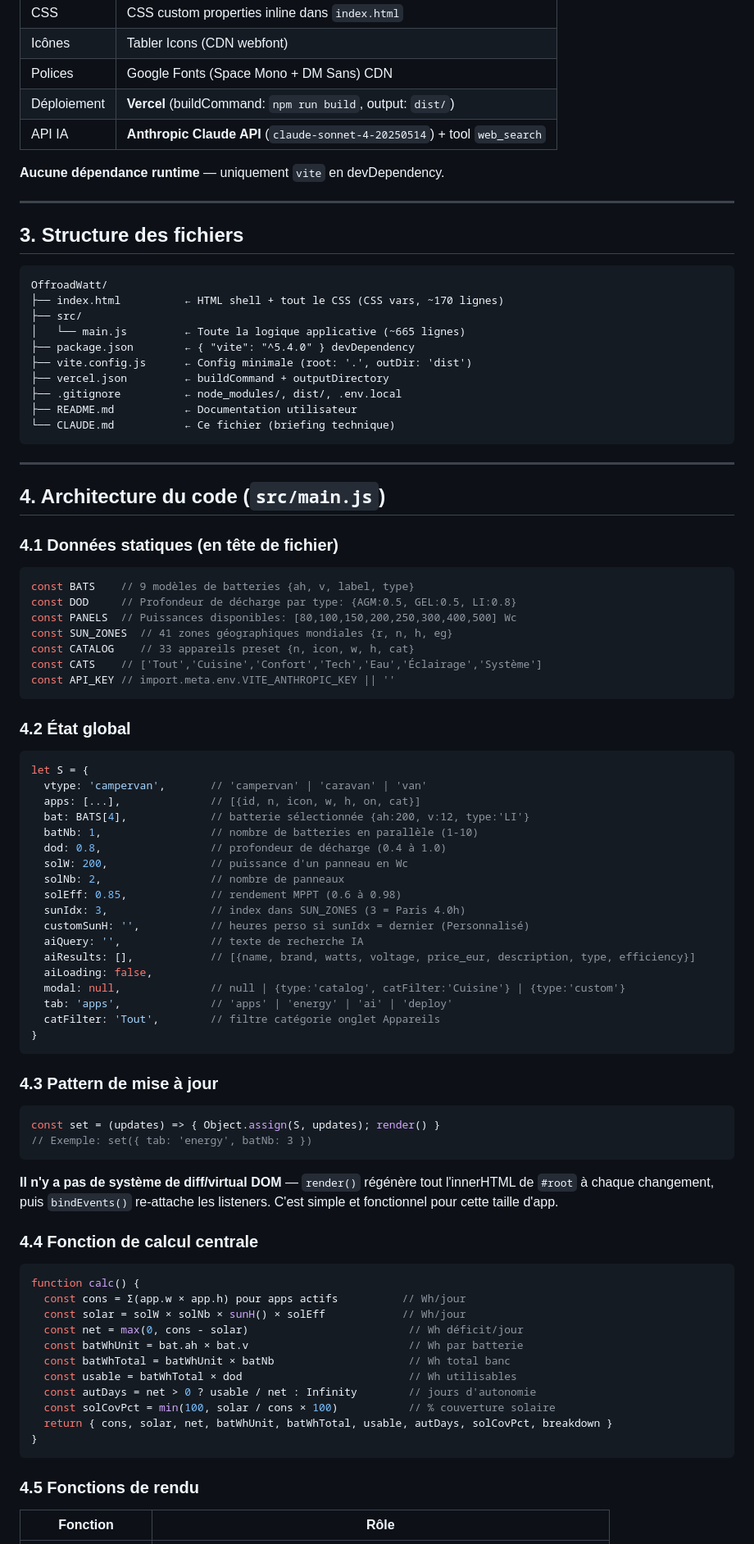
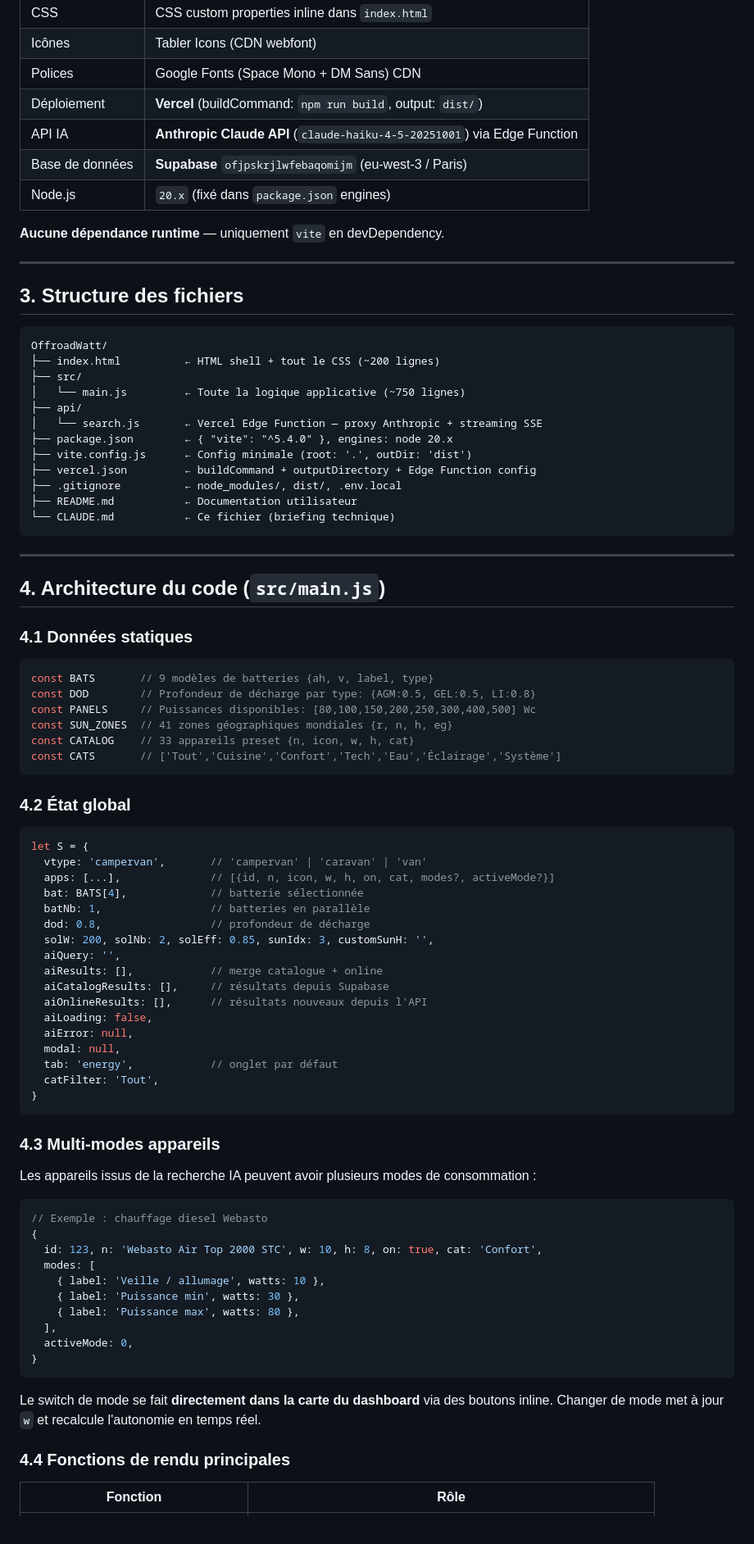
Before and after one commit to Chrisdesmurger/OffroadWatt, a Markdown page: CLAUDE.md, the part around one of its changes. Shown at 82% size. Rendered like a GitHub page.

Commit message:
docs: mise à jour CLAUDE.md — état complet après refonte dashboard + Supabase
https://claude.ai/code/session_01Kp5WuJtNMPZU9F3LD8WKTu

````diff
--- a/CLAUDE.md
+++ b/CLAUDE.md
@@ -34,7 +34,9 @@ Une fonctionnalité **Recherche IA** (Anthropic Claude API + web search) permet
 | Icônes | Tabler Icons (CDN webfont) |
 | Polices | Google Fonts (Space Mono + DM Sans) CDN |
 | Déploiement | **Vercel** (buildCommand: `npm run build`, output: `dist/`) |
-| API IA | **Anthropic Claude API** (`claude-sonnet-4-20250514`) + tool `web_search` |
+| API IA | **Anthropic Claude API** (`claude-haiku-4-5-20251001`) via Edge Function |
+| Base de données | **Supabase** `ofjpskrjlwfebaqomijm` (eu-west-3 / Paris) |
+| Node.js | `20.x` (fixé dans `package.json` engines) |
 
 **Aucune dépendance runtime** — uniquement `vite` en devDependency.
 
@@ -44,12 +46,14 @@ Une fonctionnalité **Recherche IA** (Anthropic Claude API + web search) permet
 
 ```
 OffroadWatt/
-├── index.html          ← HTML shell + tout le CSS (CSS vars, ~170 lignes)
+├── index.html          ← HTML shell + tout le CSS (~200 lignes)
 ├── src/
-│   └── main.js         ← Toute la logique applicative (~665 lignes)
-├── package.json        ← { "vite": "^5.4.0" } devDependency
+│   └── main.js         ← Toute la logique applicative (~750 lignes)
+├── api/
+│   └── search.js       ← Vercel Edge Function — proxy Anthropic + streaming SSE
+├── package.json        ← { "vite": "^5.4.0" }, engines: node 20.x
 ├── vite.config.js      ← Config minimale (root: '.', outDir: 'dist')
-├── vercel.json         ← buildCommand + outputDirectory
+├── vercel.json         ← buildCommand + outputDirectory + Edge Function config
 ├── .gitignore          ← node_modules/, dist/, .env.local
 ├── README.md           ← Documentation utilisateur
 └── CLAUDE.md           ← Ce fichier (briefing technique)
@@ -59,16 +63,15 @@ OffroadWatt/
 
 ## 4. Architecture du code (`src/main.js`)
 
-### 4.1 Données statiques (en tête de fichier)
+### 4.1 Données statiques
 
 ```js
-const BATS    // 9 modèles de batteries {ah, v, label, type}
-const DOD     // Profondeur de décharge par type: {AGM:0.5, GEL:0.5, LI:0.8}
-const PANELS  // Puissances disponibles: [80,100,150,200,250,300,400,500] Wc
+const BATS       // 9 modèles de batteries {ah, v, label, type}
+const DOD        // Profondeur de décharge par type: {AGM:0.5, GEL:0.5, LI:0.8}
+const PANELS     // Puissances disponibles: [80,100,150,200,250,300,400,500] Wc
 const SUN_ZONES  // 41 zones géographiques mondiales {r, n, h, eg}
 const CATALOG    // 33 appareils preset {n, icon, w, h, cat}
-const CATS    // ['Tout','Cuisine','Confort','Tech','Eau','Éclairage','Système']
-const API_KEY // import.meta.env.VITE_ANTHROPIC_KEY || ''
+const CATS       // ['Tout','Cuisine','Confort','Tech','Eau','Éclairage','Système']
 ```
 
 ### 4.2 État global
@@ -76,50 +79,43 @@ const API_KEY // import.meta.env.VITE_ANTHROPIC_KEY || ''
 ```js
 let S = {
   vtype: 'campervan',       // 'campervan' | 'caravan' | 'van'
-  apps: [...],              // [{id, n, icon, w, h, on, cat}]
-  bat: BATS[4],             // batterie sélectionnée {ah:200, v:12, type:'LI'}
-  batNb: 1,                 // nombre de batteries en parallèle (1-10)
-  dod: 0.8,                 // profondeur de décharge (0.4 à 1.0)
-  solW: 200,                // puissance d'un panneau en Wc
-  solNb: 2,                 // nombre de panneaux
-  solEff: 0.85,             // rendement MPPT (0.6 à 0.98)
-  sunIdx: 3,                // index dans SUN_ZONES (3 = Paris 4.0h)
-  customSunH: '',           // heures perso si sunIdx = dernier (Personnalisé)
-  aiQuery: '',              // texte de recherche IA
-  aiResults: [],            // [{name, brand, watts, voltage, price_eur, description, type, efficiency}]
+  apps: [...],              // [{id, n, icon, w, h, on, cat, modes?, activeMode?}]
+  bat: BATS[4],             // batterie sélectionnée
+  batNb: 1,                 // batteries en parallèle
+  dod: 0.8,                 // profondeur de décharge
+  solW: 200, solNb: 2, solEff: 0.85, sunIdx: 3, customSunH: '',
+  aiQuery: '',
+  aiResults: [],            // merge catalogue + online
+  aiCatalogResults: [],     // résultats depuis Supabase
+  aiOnlineResults: [],      // résultats nouveaux depuis l'API
   aiLoading: false,
-  modal: null,              // null | {type:'catalog', catFilter:'Cuisine'} | {type:'custom'}
-  tab: 'apps',              // 'apps' | 'energy' | 'ai' | 'deploy'
-  catFilter: 'Tout',        // filtre catégorie onglet Appareils
+  aiError: null,
+  modal: null,
+  tab: 'energy',            // onglet par défaut
+  catFilter: 'Tout',
 }
 ```
 
-### 4.3 Pattern de mise à jour
+### 4.3 Multi-modes appareils
+
+Les appareils issus de la recherche IA peuvent avoir plusieurs modes de consommation :
 
 ```js
-const set = (updates) => { Object.assign(S, updates); render() }
-// Exemple: set({ tab: 'energy', batNb: 3 })
-```
-
-**Il n'y a pas de système de diff/virtual DOM** — `render()` régénère tout l'innerHTML de `#root` à chaque changement, puis `bindEvents()` re-attache les listeners. C'est simple et fonctionnel pour cette taille d'app.
-
-### 4.4 Fonction de calcul centrale
-
-```js
-function calc() {
-  const cons = Σ(app.w × app.h) pour apps actifs          // Wh/jour
-  const solar = solW × solNb × sunH() × solEff            // Wh/jour
-  const net = max(0, cons - solar)                         // Wh déficit/jour
-  const batWhUnit = bat.ah × bat.v                         // Wh par batterie
-  const batWhTotal = batWhUnit × batNb                     // Wh total banc
-  const usable = batWhTotal × dod                          // Wh utilisables
-  const autDays = net > 0 ? usable / net : Infinity        // jours d'autonomie
-  const solCovPct = min(100, solar / cons × 100)           // % couverture solaire
-  return { cons, solar, net, batWhUnit, batWhTotal, usable, autDays, solCovPct, breakdown }
+// Exemple : chauffage diesel Webasto
+{
+  id: 123, n: 'Webasto Air Top 2000 STC', w: 10, h: 8, on: true, cat: 'Confort',
+  modes: [
+    { label: 'Veille / allumage', watts: 10 },
+    { label: 'Puissance min', watts: 30 },
+    { label: 'Puissance max', watts: 80 },
+  ],
+  activeMode: 0,
 }
 ```
 
-### 4.5 Fonctions de rendu
+Le switch de mode se fait **directement dans la carte du dashboard** via des boutons inline. Changer de mode met à jour `w` et recalcule l'autonomie en temps réel.
+
+### 4.4 Fonctions de rendu principales
 
 | Fonction | Rôle |
 |---|---|
````
Also changed, not shown: other parts of CLAUDE.md (+119 -94 lines).
